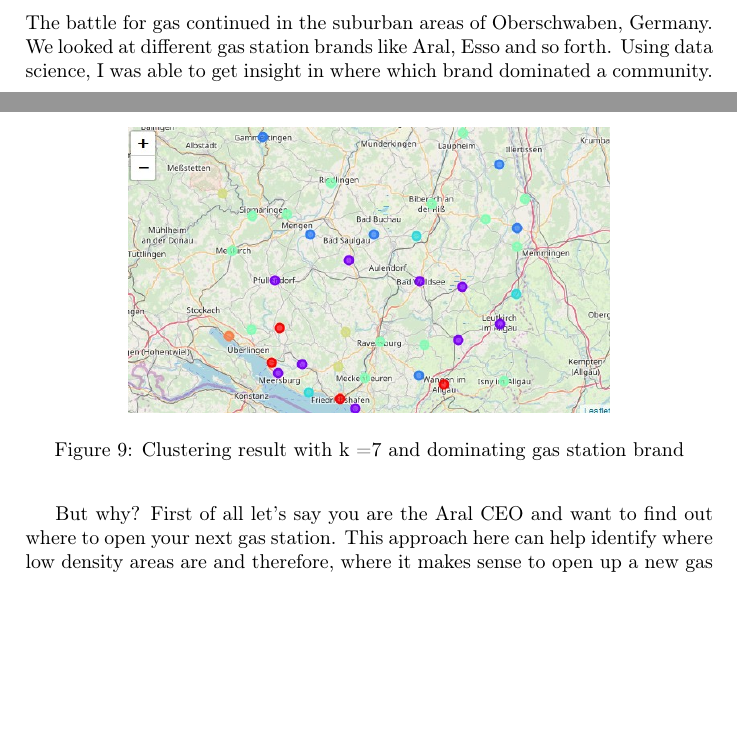
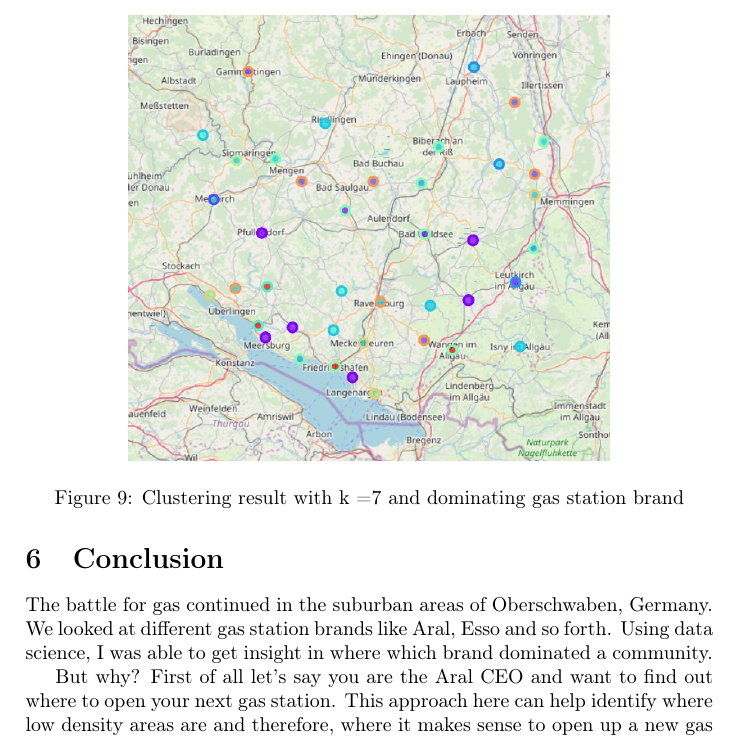
Before and after one commit to merula89/Coursera_Capstone, a LaTeX paper (week4report/CourseraReport.tex): two parts of pages 6 and 7 of 7 before the commit and part of page 7 of 7 after it, the two joined at a grey line, cut so that both start at the same text, the shorter picture padded with empty space. Compiled offline with pdfLaTeX; the source files are stored in an older character set and shown here as Unicode.

Commit message:
corrections

```diff
--- a/week4report/CourseraReport.tex
+++ b/week4report/CourseraReport.tex
@@ -165,7 +165,7 @@
 	In order to see if it correlates with the dominating gas station brand, a second map with different colours is plotted in Fig. \ref{fig:clustering2}.
 	\begin{figure}[h]
 		\centering
-		\includegraphics[width=0.7\linewidth]{imgaes/clustering1.jpg}
+		\includegraphics[width=0.7\linewidth]{imgaes/clustering2.jpg}
 		\caption{Clustering result with k =7 and dominating gas station brand}
 		\label{fig:clustering2}
 	\end{figure}
```
Also changed, not shown: week4report/CourseraReport.pdf, week4report/imgaes/clustering1.jpg, week4report/imgaes/clustering2.jpg (added), 4 other files.
